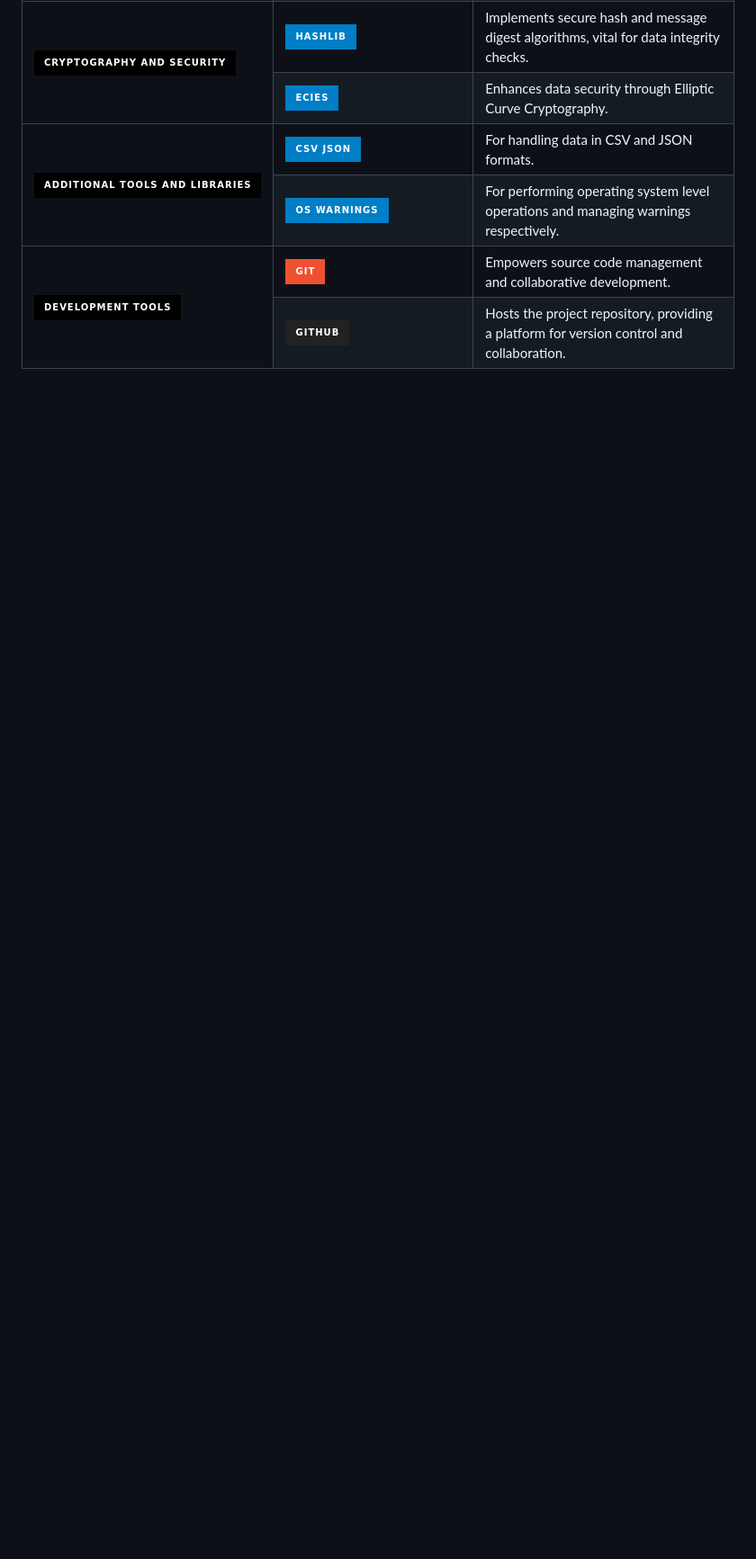
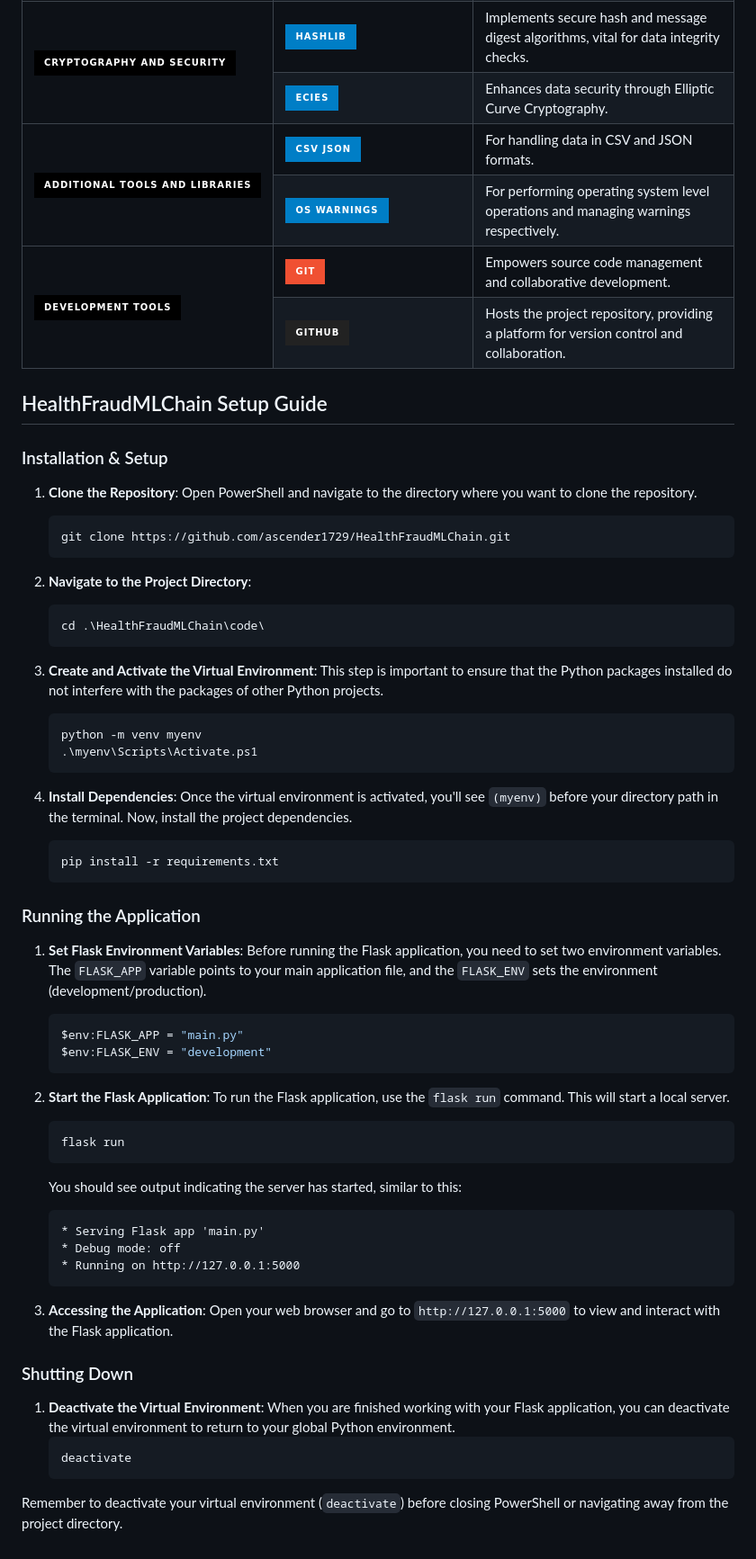
Before and after one commit to ascender1729/HealthFraudMLChain, a Markdown page: README.md, the part around the change. Shown: that part at 90% size. Drawn GitHub-style; badges without logos; blank space fills up the shorter version.

````diff
--- a/README.md
+++ b/README.md
@@ -75,3 +75,66 @@
   <td>Hosts the project repository, providing a platform for version control and collaboration.</td>
 </tr>
 </table>
+
+
+## HealthFraudMLChain Setup Guide
+
+### Installation & Setup
+
+1. **Clone the Repository**:
+   Open PowerShell and navigate to the directory where you want to clone the repository.
+   ```powershell
+   git clone https://github.com/ascender1729/HealthFraudMLChain.git
+   ```
+
+2. **Navigate to the Project Directory**:
+   ```powershell
+   cd .\HealthFraudMLChain\code\
+   ```
+
+3. **Create and Activate the Virtual Environment**:
+   This step is important to ensure that the Python packages installed do not interfere with the packages of other Python projects.
+   ```powershell
+   python -m venv myenv
+   .\myenv\Scripts\Activate.ps1
+   ```
+
+4. **Install Dependencies**:
+   Once the virtual environment is activated, you'll see `(myenv)` before your directory path in the terminal. Now, install the project dependencies.
+   ```powershell
+   pip install -r requirements.txt
+   ```
+
+### Running the Application
+
+1. **Set Flask Environment Variables**:
+   Before running the Flask application, you need to set two environment variables. The `FLASK_APP` variable points to your main application file, and the `FLASK_ENV` sets the environment (development/production).
+   ```powershell
+   $env:FLASK_APP = "main.py"
+   $env:FLASK_ENV = "development"
+   ```
+
+2. **Start the Flask Application**:
+   To run the Flask application, use the `flask run` command. This will start a local server.
+   ```powershell
+   flask run
+   ```
+   You should see output indicating the server has started, similar to this:
+   ```
+   * Serving Flask app 'main.py'
+   * Debug mode: off
+   * Running on http://127.0.0.1:5000
+   ```
+
+3. **Accessing the Application**:
+   Open your web browser and go to `http://127.0.0.1:5000` to view and interact with the Flask application.
+
+### Shutting Down
+
+1. **Deactivate the Virtual Environment**:
+   When you are finished working with your Flask application, you can deactivate the virtual environment to return to your global Python environment.
+   ```powershell
+   deactivate
+   ```
+
+Remember to deactivate your virtual environment (`deactivate`) before closing PowerShell or navigating away from the project directory.
````
